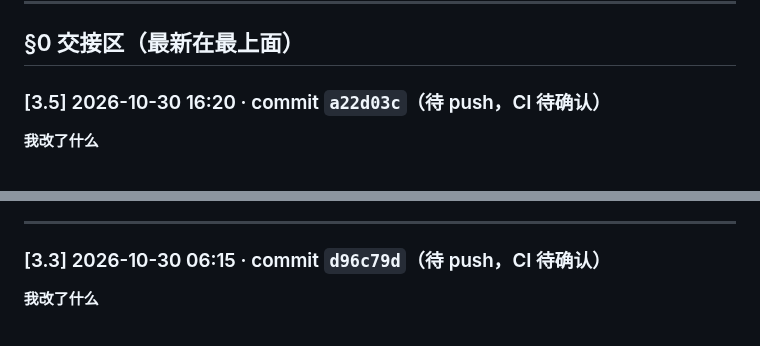
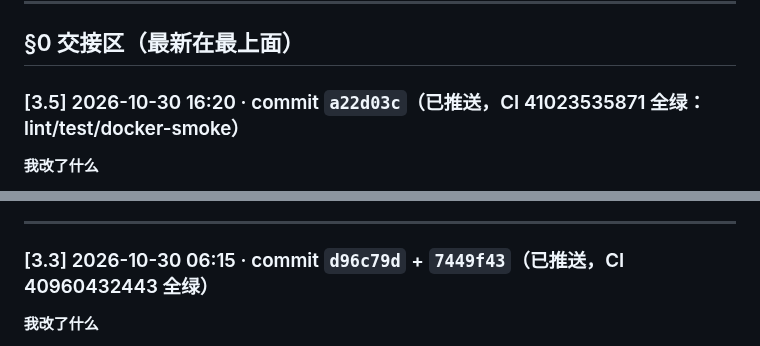
Before and after one commit to HBUTFAKER/new-student-, a Markdown page: docs/phase0/08-implementation-delta.md, 2 parts joined by grey strips. GitHub-like rendering.

Commit message:
docs: 08 §0 标记 3.5 与 3.3 的实际推送与 CI 状态

```diff
--- a/docs/phase0/08-implementation-delta.md
+++ b/docs/phase0/08-implementation-delta.md
@@ -14,7 +14,7 @@
 
 ## §0 交接区（最新在最上面）
 
-### [3.5] 2026-10-30 16:20 · commit `a22d03c`（待 push，CI 待确认）
+### [3.5] 2026-10-30 16:20 · commit `a22d03c`（已推送，CI 41023535871 全绿：lint/test/docker-smoke）
 
 **我改了什么**
 
@@ -70,7 +70,7 @@
 
 ---
 
-### [3.3] 2026-10-30 06:15 · commit `d96c79d`（待 push，CI 待确认）
+### [3.3] 2026-10-30 06:15 · commit `d96c79d` + `7449f43`（已推送，CI 40960432443 全绿）
 
 **我改了什么**
 
```
